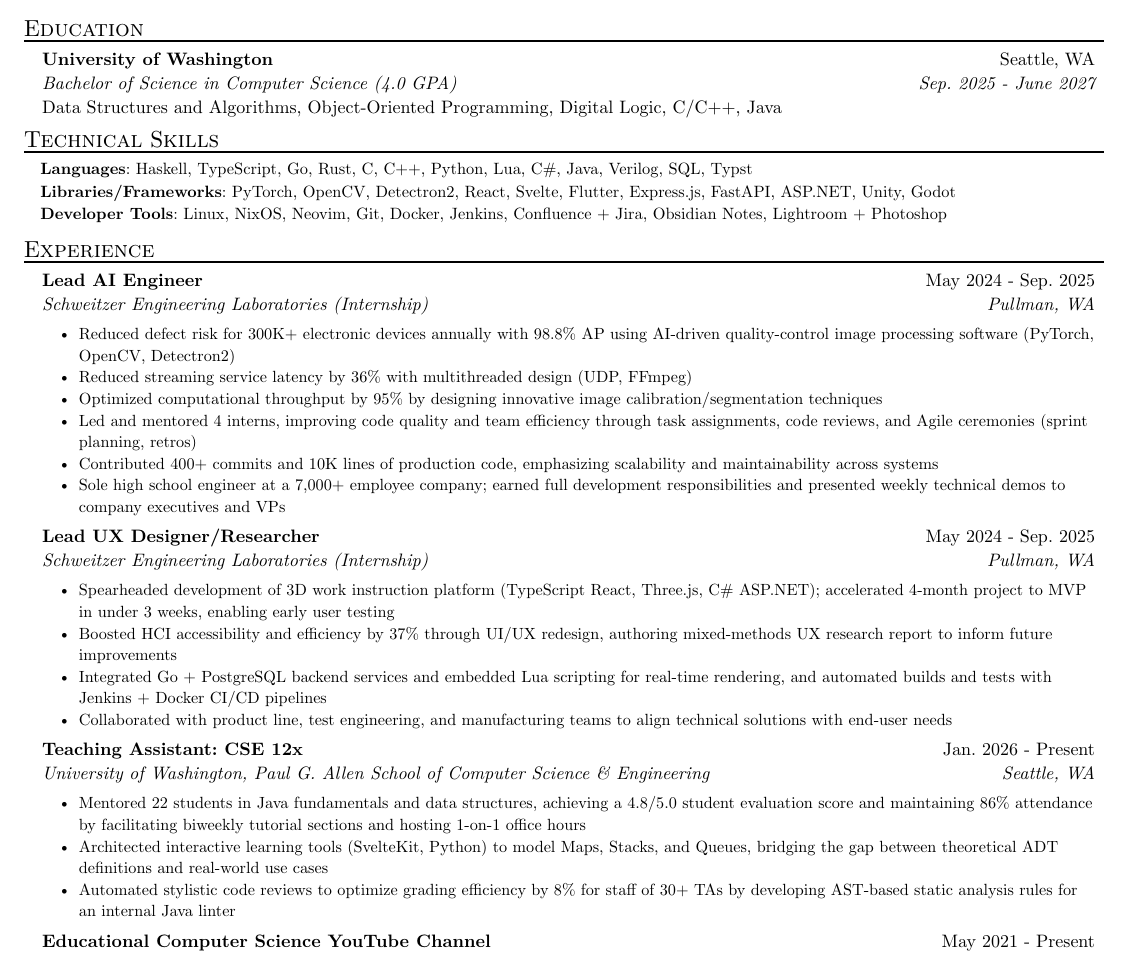
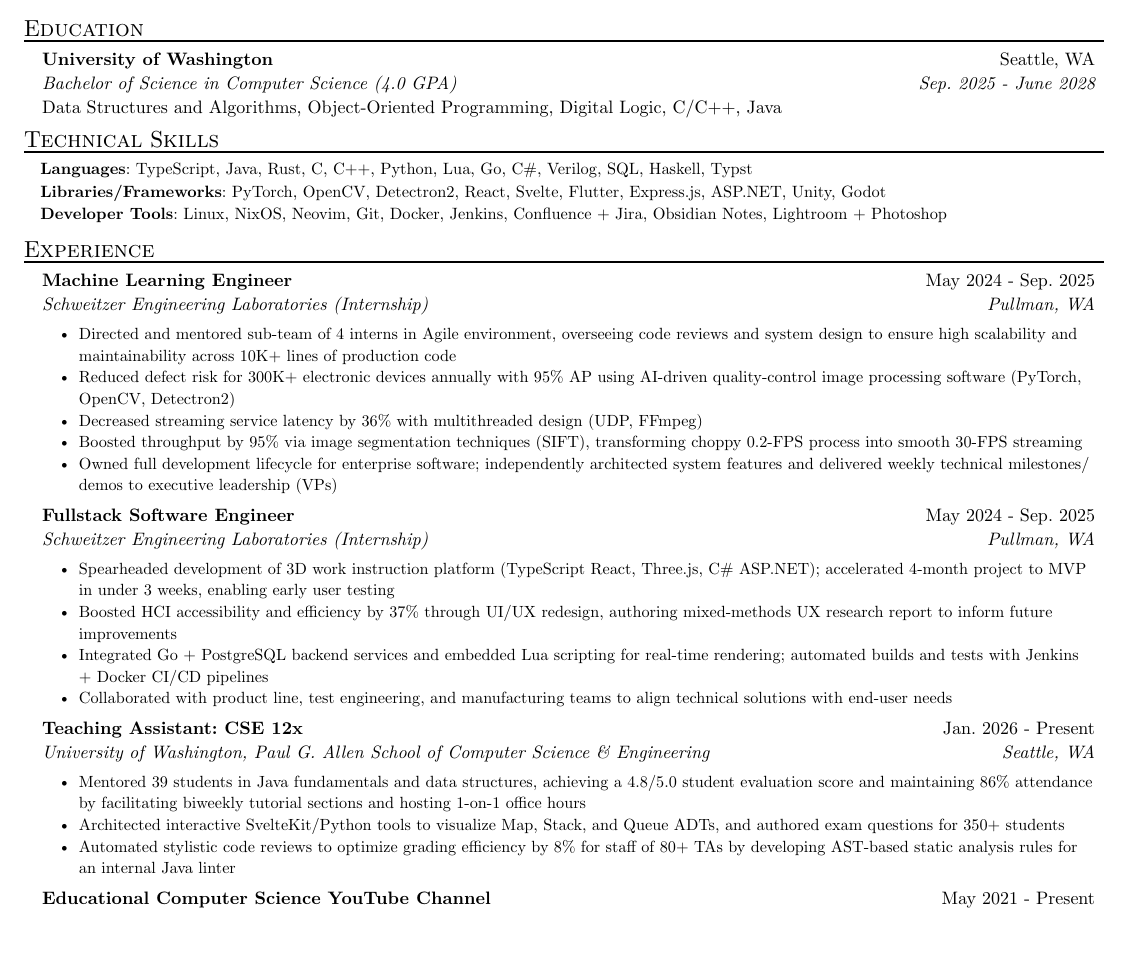
Before and after one commit to neowsl/resume, a Typst document (resume.typ): part of the page, cut so that both start at the same text, the shorter picture padded with empty space. Compiled offline with Typst 0.15.

Commit message:
feat: update after amzn jr sde workshop

```diff
--- a/resume.typ
+++ b/resume.typ
@@ -18,17 +18,17 @@
   degree: "Bachelor of Science in Computer Science (4.0 GPA)",
   coursework: "Data Structures and Algorithms, Object-Oriented Programming, Digital Logic, C/C++, Java",
   location: "Seattle, WA",
-  date: "Sep. 2025 - June 2027",
+  date: "Sep. 2025 - June 2028",
 )
 
 #resume_heading("Technical Skills")
 #skill_item(
   category: "Languages",
-  skills: "Haskell, TypeScript, Go, Rust, C, C++, Python, Lua, C#, Java, Verilog, SQL, Typst",
+  skills: "TypeScript, Java, Rust, C, C++, Python, Lua, Go, C#, Verilog, SQL, Haskell, Typst",
 )
 #skill_item(
   category: "Libraries/Frameworks",
-  skills: "PyTorch, OpenCV, Detectron2, React, Svelte, Flutter, Express.js, FastAPI, ASP.NET, Unity, Godot",
+  skills: "PyTorch, OpenCV, Detectron2, React, Svelte, Flutter, Express.js, ASP.NET, Unity, Godot",
 )
 #skill_item(
   category: "Developer Tools",
@@ -37,25 +37,24 @@
 
 #resume_heading[Experience]
 #exp_item(
-  role: "Lead AI Engineer",
+  role: "Machine Learning Engineer",
   name: "Schweitzer Engineering Laboratories (Internship)",
   location: "Pullman, WA",
   date: "May 2024 - Sep. 2025",
-  [Reduced defect risk for 300K+ electronic devices annually with 98.8% AP using AI-driven quality-control image processing software (PyTorch, OpenCV, Detectron2)],
-  [Reduced streaming service latency by 36% with multithreaded design (UDP, FFmpeg)],
-  [Optimized computational throughput by 95% by designing innovative image calibration/segmentation techniques],
-  [Led and mentored 4 interns, improving code quality and team efficiency through task assignments, code reviews, and Agile ceremonies (sprint planning, retros)],
-  [Contributed 400+ commits and 10K lines of production code, emphasizing scalability and maintainability across systems],
-  [Sole high school engineer at a 7,000+ employee company; earned full development responsibilities and presented weekly technical demos to company executives and VPs],
+  [Directed and mentored sub-team of 4 interns in Agile environment, overseeing code reviews and system design to ensure high scalability and maintainability across 10K+ lines of production code],
+  [Reduced defect risk for 300K+ electronic devices annually with 95% AP using AI-driven quality-control image processing software (PyTorch, OpenCV, Detectron2)],
+  [Decreased streaming service latency by 36% with multithreaded design (UDP, FFmpeg)],
+  [Boosted throughput by 95% via image segmentation techniques (SIFT), transforming choppy 0.2-FPS process into smooth 30-FPS streaming],
+  [Owned full development lifecycle for enterprise software; independently architected system features and delivered weekly technical milestones/demos to executive leadership (VPs)],
 )
 #exp_item(
-  role: "Lead UX Designer/Researcher",
+  role: "Fullstack Software Engineer",
   name: "Schweitzer Engineering Laboratories (Internship)",
   location: "Pullman, WA",
   date: "May 2024 - Sep. 2025",
   [Spearheaded development of 3D work instruction platform (TypeScript React, Three.js, C\# ASP.NET); accelerated 4-month project to MVP in under 3 weeks, enabling early user testing],
   [Boosted HCI accessibility and efficiency by 37% through UI/UX redesign, authoring mixed-methods UX research report to inform future improvements],
-  [Integrated Go + PostgreSQL backend services and embedded Lua scripting for real-time rendering, and automated builds and tests with Jenkins + Docker CI/CD pipelines],
+  [Integrated Go + PostgreSQL backend services and embedded Lua scripting for real-time rendering; automated builds and tests with Jenkins + Docker CI/CD pipelines],
   [Collaborated with product line, test engineering, and manufacturing teams to align technical solutions with end-user needs],
 )
 #exp_item(
@@ -63,9 +62,9 @@
   name: "University of Washington, Paul G. Allen School of Computer Science & Engineering",
   location: "Seattle, WA",
   date: "Jan. 2026 - Present",
-  [Mentored 22 students in Java fundamentals and data structures, achieving a 4.8/5.0 student evaluation score and maintaining 86% attendance by facilitating biweekly tutorial sections and hosting 1-on-1 office hours],
-  [Architected interactive learning tools (SvelteKit, Python) to model Maps, Stacks, and Queues, bridging the gap between theoretical ADT definitions and real-world use cases],
-  [Automated stylistic code reviews to optimize grading efficiency by 8% for staff of 30+ TAs by developing AST-based static analysis rules for an internal Java linter],
+  [Mentored 39 students in Java fundamentals and data structures, achieving a 4.8/5.0 student evaluation score and maintaining 86% attendance by facilitating biweekly tutorial sections and hosting 1-on-1 office hours],
+  [Architected interactive SvelteKit/Python tools to visualize Map, Stack, and Queue ADTs, and authored exam questions for 350+ students],
+  [Automated stylistic code reviews to optimize grading efficiency by 8% for staff of 80+ TAs by developing AST-based static analysis rules for an internal Java linter],
 )
 #exp_item(
   role: "Educational Computer Science YouTube Channel",
```
